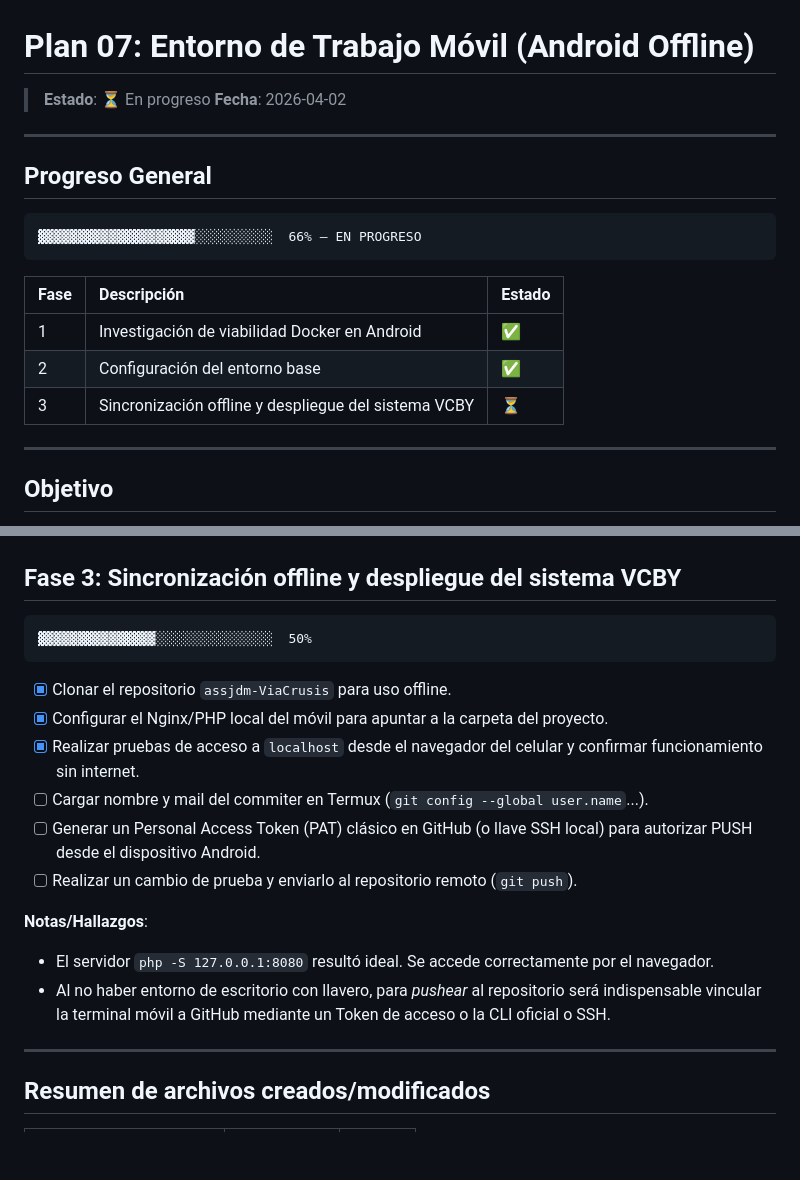
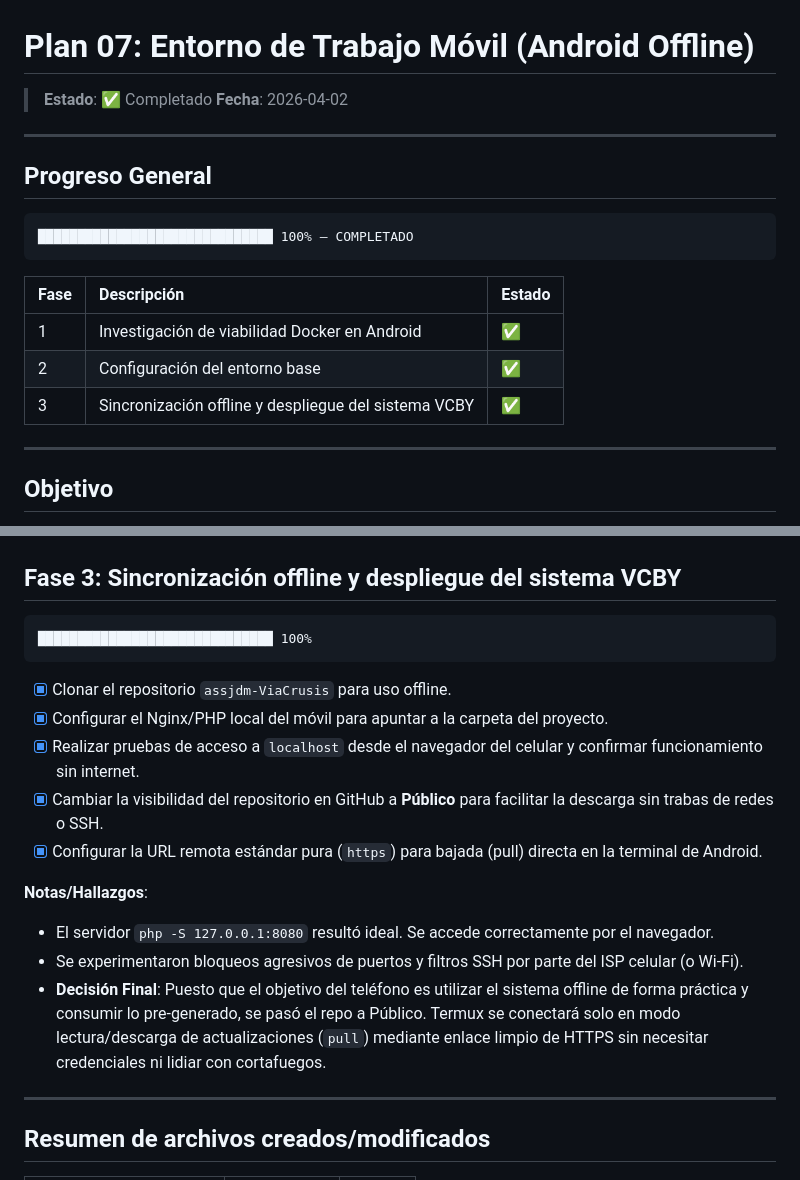
Before and after one commit to ricardomonla/assjdm-ViaCrusis, a Markdown page: docs/plan/07_entorno-android.md, 2 parts joined by grey strips. GitHub-like rendering; blank space fills up the shorter version.

Commit message:
docs: completar plan 07 entorno android en modo read-only

````diff
--- a/docs/plan/07_entorno-android.md
+++ b/docs/plan/07_entorno-android.md
@@ -1,6 +1,6 @@
 # Plan 07: Entorno de Trabajo Móvil (Android Offline)
 
-> **Estado**: ⏳ En progreso
+> **Estado**: ✅ Completado
 > **Fecha**: 2026-04-02
 
 ---
@@ -8,14 +8,14 @@
 ## Progreso General
 
 ```text
-▓▓▓▓▓▓▓▓▓▓▓▓▓▓▓▓▓▓▓▓░░░░░░░░░░  66% — EN PROGRESO
+██████████████████████████████ 100% — COMPLETADO
 ```
 
 | Fase | Descripción | Estado |
 |:---|:---|:---|
 | 1 | Investigación de viabilidad Docker en Android | ✅ |
 | 2 | Configuración del entorno base | ✅ |
-| 3 | Sincronización offline y despliegue del sistema VCBY | ⏳ |
+| 3 | Sincronización offline y despliegue del sistema VCBY | ✅ |
 
 ---
 
@@ -59,19 +59,19 @@ Crear un entorno en el celular (sistema Android) que permita ejecutar y trabajar
 ## Fase 3: Sincronización offline y despliegue del sistema VCBY
 
 ```text
-▓▓▓▓▓▓▓▓▓▓▓▓▓▓▓░░░░░░░░░░░░░░░  50%
+██████████████████████████████ 100%
 ```
 
 - [x] Clonar el repositorio `assjdm-ViaCrusis` para uso offline.
 - [x] Configurar el Nginx/PHP local del móvil para apuntar a la carpeta del proyecto.
 - [x] Realizar pruebas de acceso a `localhost` desde el navegador del celular y confirmar funcionamiento sin internet.
-- [ ] Cargar nombre y mail del commiter en Termux (`git config --global user.name`...).
-- [ ] Generar un Personal Access Token (PAT) clásico en GitHub (o llave SSH local) para autorizar PUSH desde el dispositivo Android.
-- [ ] Realizar un cambio de prueba y enviarlo al repositorio remoto (`git push`).
+- [x] Cambiar la visibilidad del repositorio en GitHub a **Público** para facilitar la descarga sin trabas de redes o SSH.
+- [x] Configurar la URL remota estándar pura (`https`) para bajada (pull) directa en la terminal de Android.
 
 **Notas/Hallazgos**:
 - El servidor `php -S 127.0.0.1:8080` resultó ideal. Se accede correctamente por el navegador.
-- Al no haber entorno de escritorio con llavero, para *pushear* al repositorio será indispensable vincular la terminal móvil a GitHub mediante un Token de acceso o la CLI oficial o SSH.
+- Se experimentaron bloqueos agresivos de puertos y filtros SSH por parte del ISP celular (o Wi-Fi).
+- **Decisión Final**: Puesto que el objetivo del teléfono es utilizar el sistema offline de forma práctica y consumir lo pre-generado, se pasó el repo a Público. Termux se conectará solo en modo lectura/descarga de actualizaciones (`pull`) mediante enlace limpio de HTTPS sin necesitar credenciales ni lidiar con cortafuegos.
 
 ---
 
````
Also changed, not shown: docs/contexto/IA.md (+1 -1 lines).
